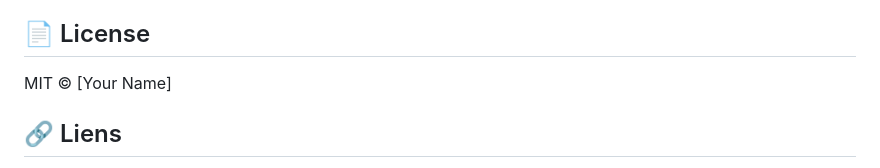
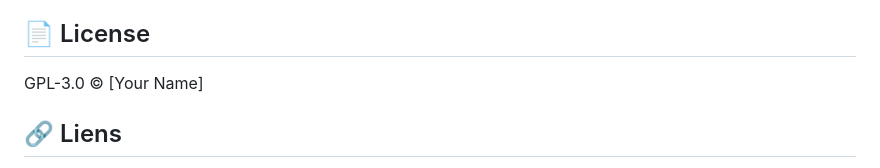
Before and after one commit to Meindonsa/js-utils, a Markdown page: README.md, the part around one of its changes. Rendered like a GitHub page.

```diff
--- a/README.md
+++ b/README.md
@@ -238,7 +238,7 @@ Les contributions sont les bienvenues ! N'hésitez pas à ouvrir une issue ou un
 
 ## 📄 License
 
-MIT © [Your Name]
+GPL-3.0 © [Your Name]
 
 ## 🔗 Liens
 
```
Also changed, not shown: other parts of README.md (+1 -1 lines).
